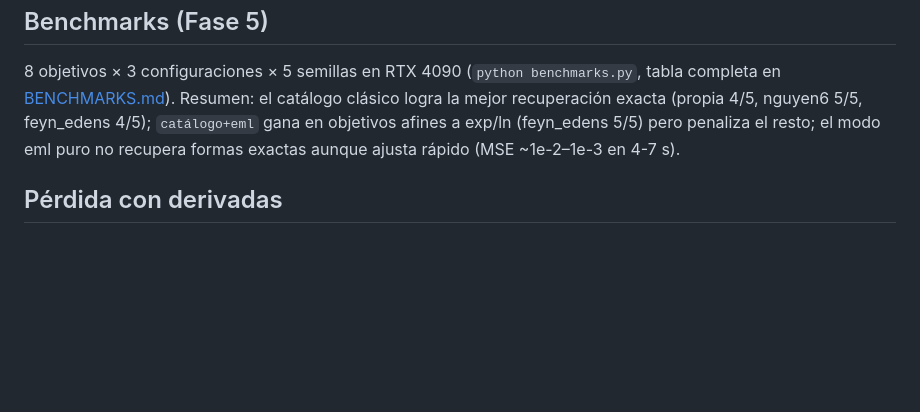
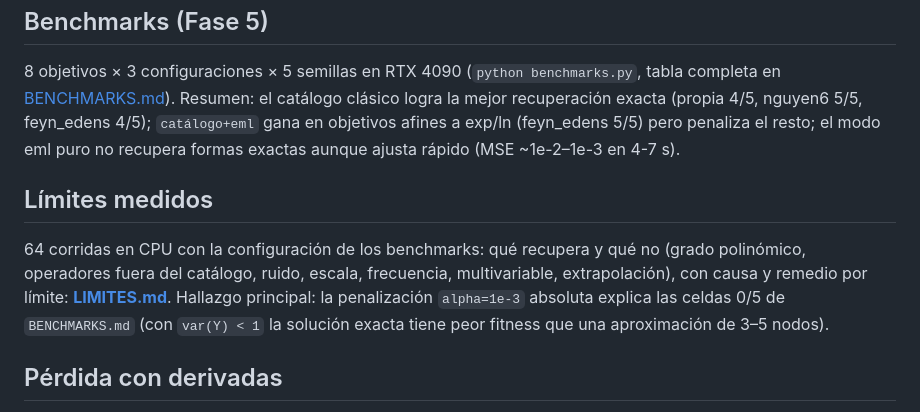
Before and after one commit to Demonio0N1/Symbolic-Function-Aproximation, a Markdown page: README.md, the part around the change. Rendered like a GitHub page; blank space fills up the shorter version.

```diff
--- a/README.md
+++ b/README.md
@@ -201,6 +201,15 @@ logra la mejor recuperación exacta (propia 4/5, nguyen6 5/5, feyn_edens 4/5);
 el resto; el modo eml puro no recupera formas exactas aunque ajusta rápido
 (MSE ~1e-2–1e-3 en 4-7 s).
 
+## Límites medidos
+
+64 corridas en CPU con la configuración de los benchmarks: qué recupera y qué
+no (grado polinómico, operadores fuera del catálogo, ruido, escala, frecuencia,
+multivariable, extrapolación), con causa y remedio por límite:
+**[LIMITES.md](LIMITES.md)**. Hallazgo principal: la penalización `alpha=1e-3`
+absoluta explica las celdas 0/5 de `BENCHMARKS.md` (con `var(Y) < 1` la
+solución exacta tiene peor fitness que una aproximación de 3–5 nodos).
+
 ## Pérdida con derivadas
 
 Si conoces `y'` y/o `y''`: `config.USE_DERIV_LOSS=True`, `config.DY=...`,
```
Also changed, not shown: LIMITES.md (added, +301 -0 lines).
